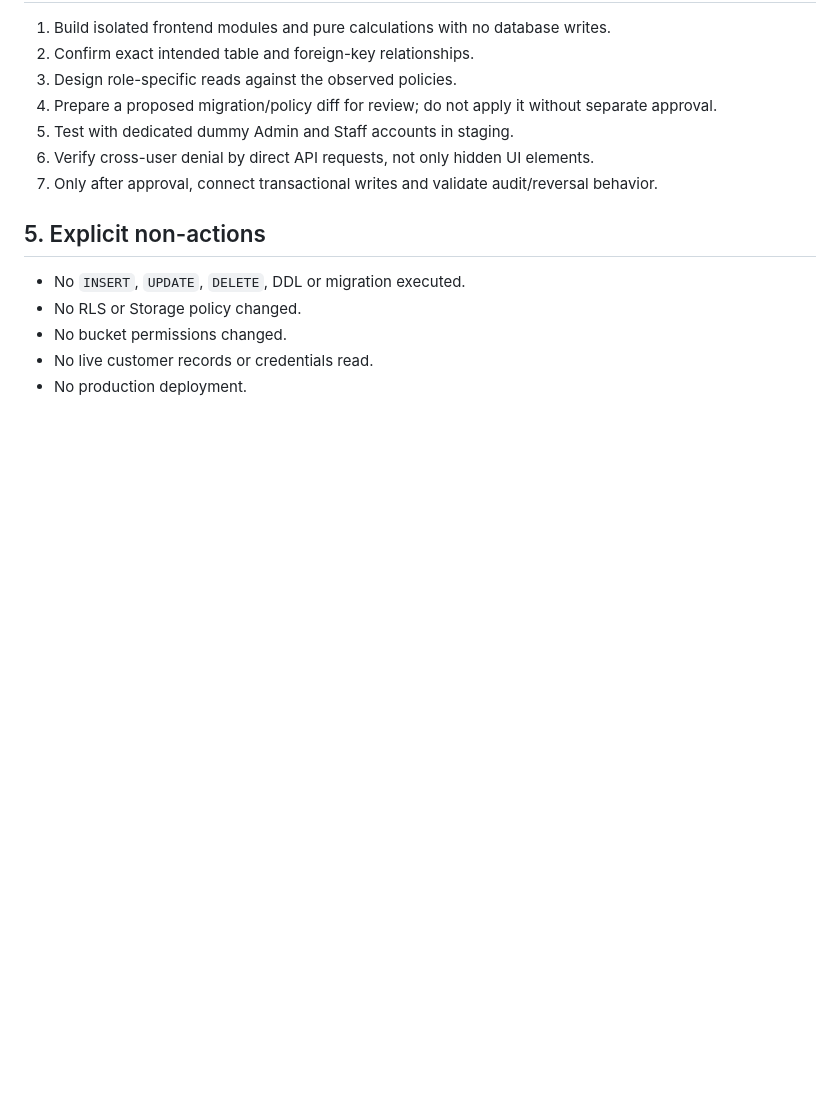
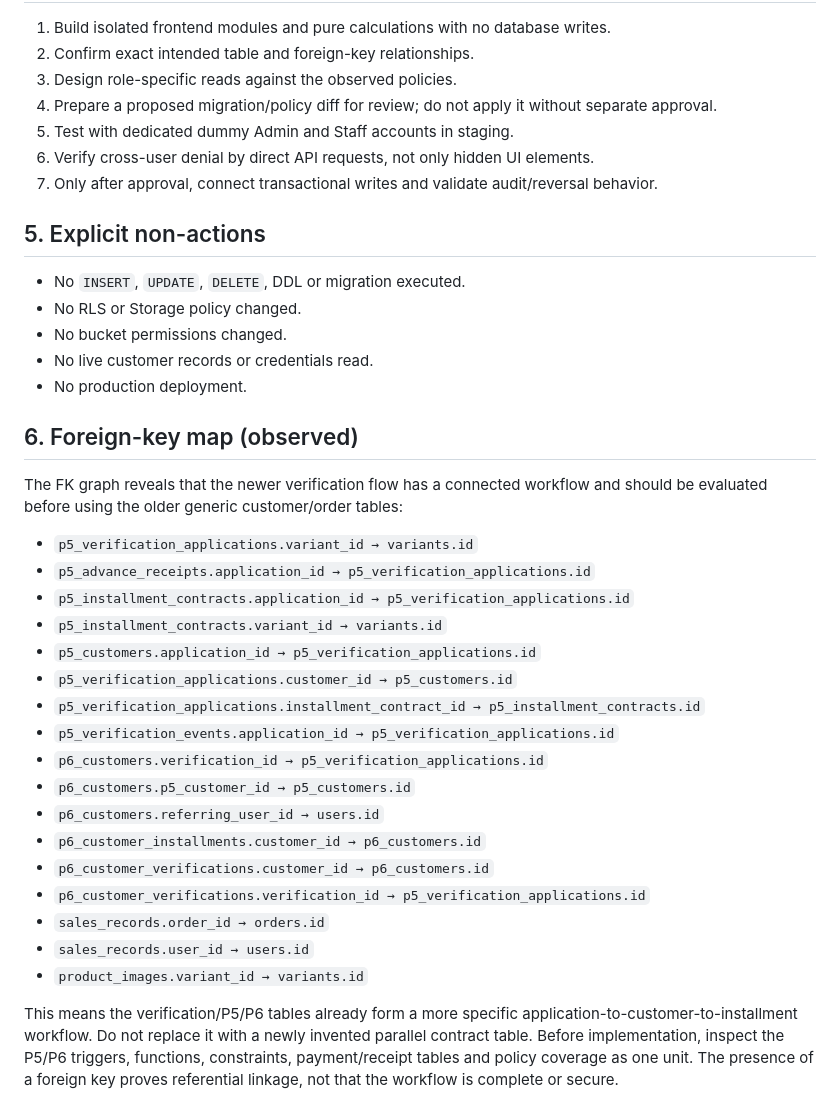
Before and after one commit to AdeelMobile/adeelmobile, a Markdown page: Adeel-Mobile-Installments/docs/SUPABASE_INTEGRATION_AND_RLS_REVIEW.md, the part around the change. Drawn GitHub-style; blank space fills up the shorter version.

Commit message:
docs: extend Supabase map with verified foreign-key graph

```diff
--- a/Adeel-Mobile-Installments/docs/SUPABASE_INTEGRATION_AND_RLS_REVIEW.md
+++ b/Adeel-Mobile-Installments/docs/SUPABASE_INTEGRATION_AND_RLS_REVIEW.md
@@ -60,3 +60,27 @@ Review type: Read-only metadata and policy inspection. No SQL mutations, data ch
 - No bucket permissions changed.
 - No live customer records or credentials read.
 - No production deployment.
+
+## 6. Foreign-key map (observed)
+
+The FK graph reveals that the newer verification flow has a connected workflow and should be evaluated before using the older generic customer/order tables:
+
+- `p5_verification_applications.variant_id → variants.id`
+- `p5_advance_receipts.application_id → p5_verification_applications.id`
+- `p5_installment_contracts.application_id → p5_verification_applications.id`
+- `p5_installment_contracts.variant_id → variants.id`
+- `p5_customers.application_id → p5_verification_applications.id`
+- `p5_verification_applications.customer_id → p5_customers.id`
+- `p5_verification_applications.installment_contract_id → p5_installment_contracts.id`
+- `p5_verification_events.application_id → p5_verification_applications.id`
+- `p6_customers.verification_id → p5_verification_applications.id`
+- `p6_customers.p5_customer_id → p5_customers.id`
+- `p6_customers.referring_user_id → users.id`
+- `p6_customer_installments.customer_id → p6_customers.id`
+- `p6_customer_verifications.customer_id → p6_customers.id`
+- `p6_customer_verifications.verification_id → p5_verification_applications.id`
+- `sales_records.order_id → orders.id`
+- `sales_records.user_id → users.id`
+- `product_images.variant_id → variants.id`
+
+This means the verification/P5/P6 tables already form a more specific application-to-customer-to-installment workflow. Do not replace it with a newly invented parallel contract table. Before implementation, inspect the P5/P6 triggers, functions, constraints, payment/receipt tables and policy coverage as one unit. The presence of a foreign key proves referential linkage, not that the workflow is complete or secure.
```
